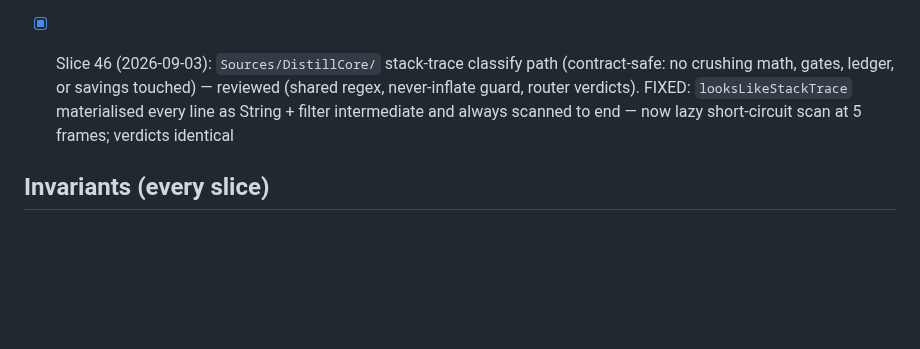
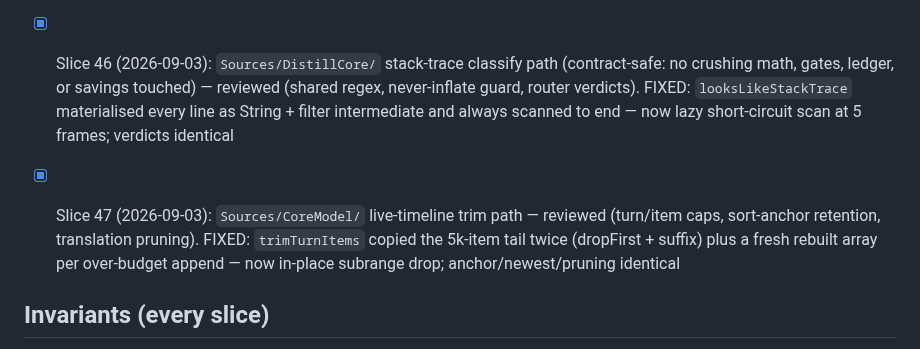
Before and after one commit to AirtonSth/MacCode, a Markdown page: AUDIT-SEP3.md, the part around the change. GitHub-like rendering; blank space fills up the shorter version.

Commit message:
docs(audit): SEP-3 slice 47 checklist

```diff
--- a/AUDIT-SEP3.md
+++ b/AUDIT-SEP3.md
@@ -73,6 +73,8 @@ One bounded fix per fire. Skills: swiftui-performance-audit, swiftui-view-refact
 
 - [x] Slice 46 (2026-09-03): `Sources/DistillCore/` stack-trace classify path (contract-safe: no crushing math, gates, ledger, or savings touched) — reviewed (shared regex, never-inflate guard, router verdicts). FIXED: `looksLikeStackTrace` materialised every line as String + filter intermediate and always scanned to end — now lazy short-circuit scan at 5 frames; verdicts identical
 
+- [x] Slice 47 (2026-09-03): `Sources/CoreModel/` live-timeline trim path — reviewed (turn/item caps, sort-anchor retention, translation pruning). FIXED: `trimTurnItems` copied the 5k-item tail twice (dropFirst + suffix) plus a fresh rebuilt array per over-budget append — now in-place subrange drop; anchor/newest/pruning identical
+
 ## Invariants (every slice)
 - Token Saver counting/display contract untouched.
 - Browser parity (macOS <-> iOS host-state sync) intact.
```
